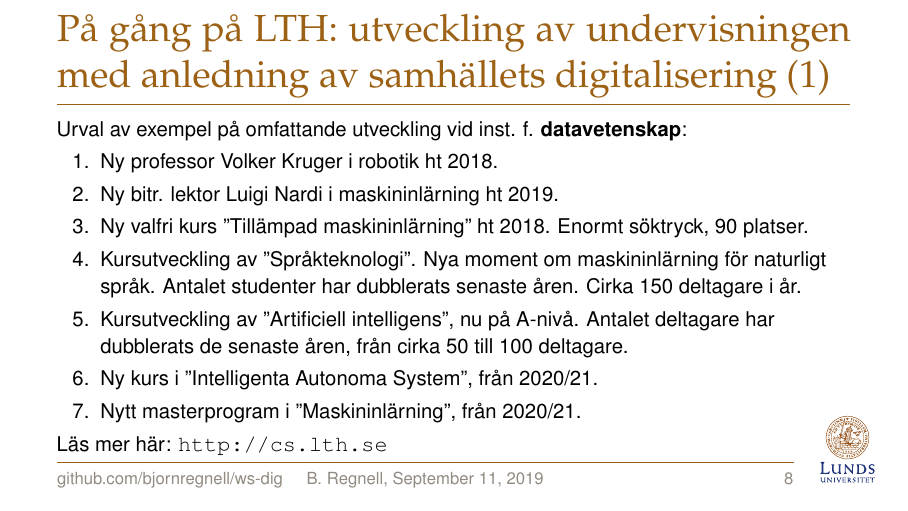
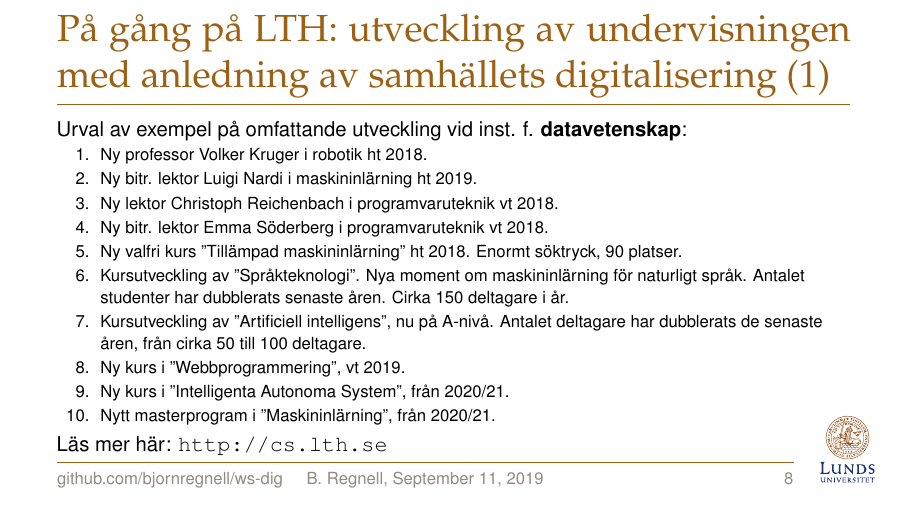
Before and after one commit to bjornregnell/ws-dig, LaTeX slides (src/2019-09-13/main.tex): page 10 of 19. Compiled offline with pdfLaTeX.

Commit message:
add some more points on development

```diff
--- a/src/2019-09-13/main.tex
+++ b/src/2019-09-13/main.tex
@@ -143,12 +143,15 @@ english=false,              % [true] / false    English / Swedish logo
 
 \begin{Slide}{På gång på LTH: utveckling av undervisningen med anledning av samhällets digitalisering (1)}
   Urval av exempel på omfattande utveckling vid inst. f. \textbf{datavetenskap}:
-  \begin{enumerate}
+  \begin{enumerate}\footnotesize
     \item Ny professor Volker Kruger i robotik ht 2018.
     \item Ny bitr. lektor Luigi Nardi i maskininlärning ht 2019.
+    \item Ny lektor Christoph Reichenbach i programvaruteknik vt 2018.
+    \item Ny bitr. lektor Emma Söderberg i programvaruteknik vt 2018.
     \item Ny valfri kurs ''Tillämpad maskininlärning'' ht 2018. Enormt söktryck, 90 platser.
     \item Kursutveckling av ''Språkteknologi''. Nya moment om maskininlärning för naturligt språk.  Antalet studenter har dubblerats senaste åren. Cirka 150 deltagare i år.
     \item Kursutveckling av ''Artificiell intelligens'', nu på A-nivå. Antalet deltagare har dubblerats de senaste åren, från cirka 50 till 100 deltagare.
+    \item Ny kurs i ''Webbprogrammering'', vt 2019.
     \item Ny kurs i ''Intelligenta Autonoma System'', från 2020/21.
     \item Nytt masterprogram i ''Maskininlärning'', från 2020/21.
   \end{enumerate}
```
